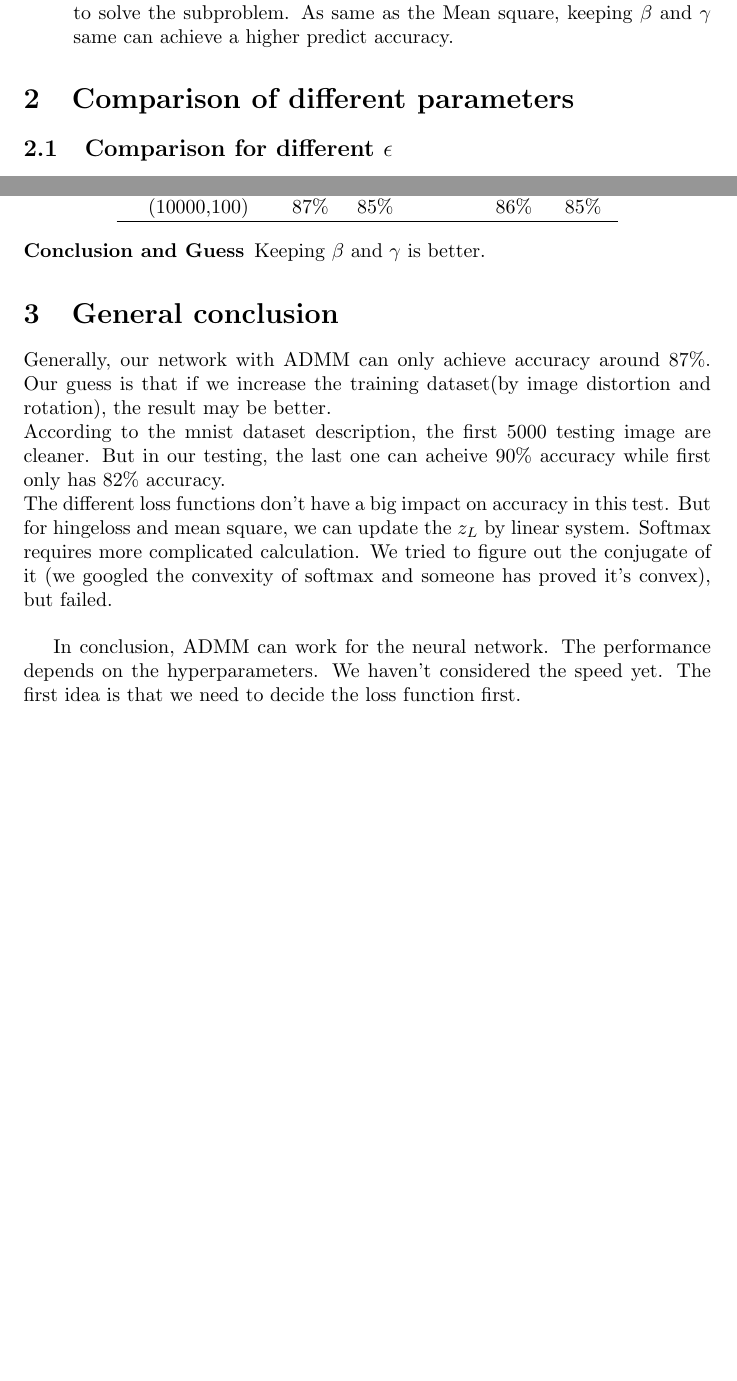
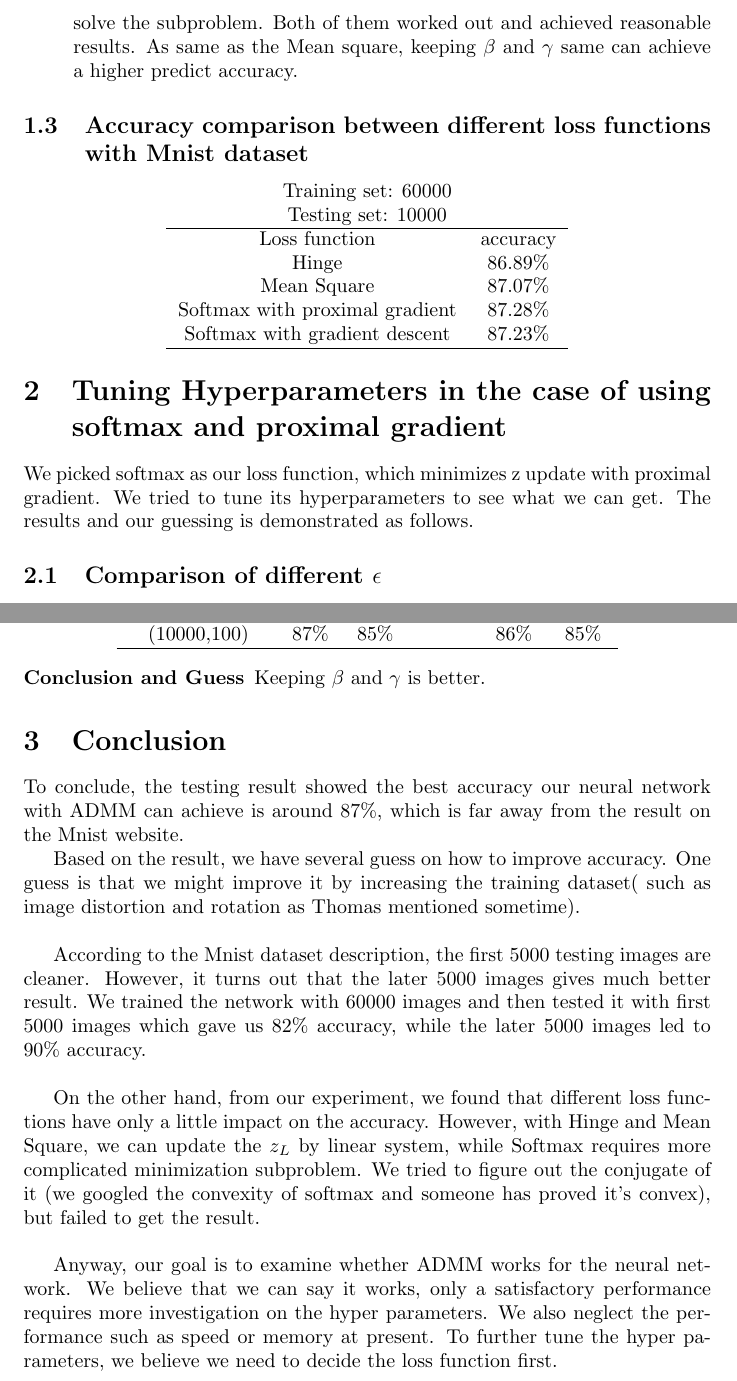
Before and after one commit to GrumpyZhou/IDP, a LaTeX document (report/27.09report.tex): two parts of pages 1 and 3 of 3 before the commit and two parts of pages 2 and 4 of 4 after it, joined at a grey line, cut at the place of the change, the shorter picture padded with empty space. Compiled offline with pdfLaTeX.

Commit message:
Update the report

```diff
--- a/report/27.09report.tex
+++ b/report/27.09report.tex
@@ -24,11 +33,26 @@ When we used the mean square as the loss function, we found two interesting thin
 
 \item[Softmax]
-The problem of softmax when we use it as the loss function is for updating the z in last layer, we can't solve the minimizing problem with a linear system. So we tried to use gradient descent and proximal gradient to solve the subproblem. As same as the Mean square, keeping $\beta$ and $\gamma$ same can achieve a higher predict accuracy.
-
+The main problem of using softmax as the loss function is that we can't solve the minimization problem to update z in last layer with a linear system. So we tried to use both gradient descent and proximal gradient to solve the subproblem. Both of them worked out and achieved reasonable results. As same as the Mean square, keeping $\beta$ and $\gamma$ same can achieve a higher predict accuracy.
 \end{description}
 
-\section{Comparison of different parameters}
-\subsection{Comparison for different $\epsilon$}
+\subsection{Accuracy comparison between different loss functions with Mnist dataset}
+\begin{center}
+Training set: 60000 \\
+Testing set: 10000\\
+\begin{tabular}{c c c}
+	\hline
+		Loss function & accuracy\\
+		 Hinge& 86.89\%  \\
+		 Mean Square& 87.07\% \\
+		 Softmax with proximal gradient & 87.28\%  \\
+		 Softmax with gradient descent  & 87.23\% \\
+	\hline
+	\end{tabular}
+\end{center}
+
+\section{Tuning Hyperparameters in the case of  using softmax and proximal gradient }
+We picked softmax as our loss function, which minimizes z update with proximal gradient. We tried to tune its hyperparameters to see what we can get. The results and our guessing is demonstrated as follows.
+\subsection{Comparison of different $\epsilon$}
 \begin{center}
 Loss function: Softmax + proximal gradient\\
 Neural Network: 1 hidden layer with 300 units\\
@@ -131,10 +155,14 @@ Step size of proximal gradient: 0.1 \\
 \item[Conclusion and Guess] Keeping $\beta$ and $\gamma$ is better.
 \end{description}
 
-\section{General conclusion}
-Generally, our network with ADMM can only achieve accuracy around 87\%. Our guess is that if we increase the training dataset(by image distortion and rotation), the result may be better. \\
-According to the mnist dataset description, the first 5000 testing image are cleaner. But in our testing, the last one can acheive 90\% accuracy while first only has 82\% accuracy. \\
-The different loss functions don't have a big impact on accuracy in this test. But for hingeloss and mean square, we can update the $z_L$ by linear system. Softmax requires more complicated calculation. We tried to figure out the conjugate of it (we googled the convexity of softmax and someone has proved it's convex), but failed. \\
+\section{Conclusion}
+To conclude, the testing result showed the best accuracy our neural network with ADMM can achieve is around 87\%, which is far away from the result on the Mnist website.
 
-In conclusion, ADMM can work for the neural network. The performance depends on the hyperparameters. We haven't considered the speed yet. The first idea is that we need to decide the loss function first.
+Based on the result,  we have several guess on how to improve accuracy.  One guess is that we might improve it by increasing the training dataset( such as image distortion and rotation as Thomas mentioned sometime). \\
+
+According to the Mnist dataset description, the first 5000 testing images are cleaner. However, it turns out that the later 5000 images gives much better result. We trained the network with 60000 images and then tested it with first 5000 images which gave us 82\%  accuracy, while the later 5000 images led to 90\% accuracy.\\
+
+On the other hand, from our experiment, we found that different loss functions have only a little impact on the accuracy. However,  with Hinge and Mean Square, we can update the $z_L$ by linear system, while Softmax requires more complicated minimization subproblem. We tried to figure out the conjugate of it (we googled the convexity of softmax and someone has proved it's convex), but failed to get the result. \\
+
+Anyway, our goal is to examine whether ADMM works for the neural network. We believe that we can say it works, only a satisfactory performance requires more investigation on the hyper parameters. We also neglect the performance such as speed or memory at present. To further tune the hyper parameters, we believe we need to decide the loss function first.
 \end{document}
```
Also changed, not shown: report/27.09report.pdf, report/27.09report.tex (29 more changed lines), 5 other files.
